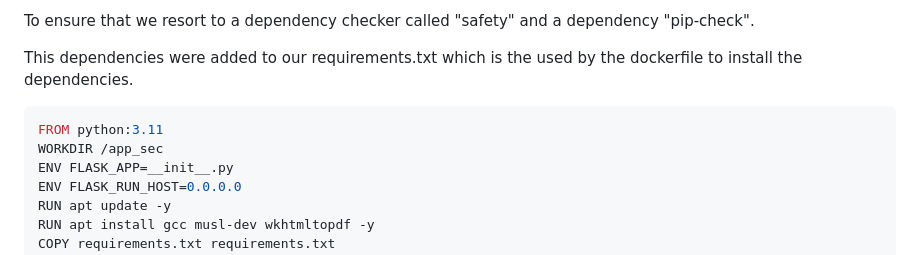
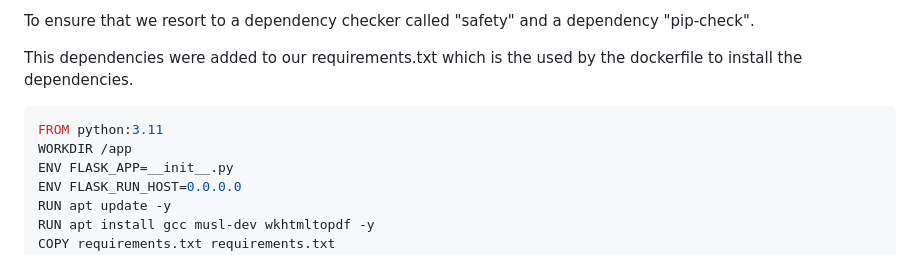
Before and after one commit to ZeMendes17/SIO_ASVS, a Markdown page: analysis/report.md, the part around one of its changes. GitHub-like rendering.

````diff
--- a/analysis/report.md
+++ b/analysis/report.md
@@ -301,7 +302,7 @@ This dependencies were added to our requirements.txt which is the used by the do
 
 ```dockerfile
 FROM python:3.11
-WORKDIR /app_sec
+WORKDIR /app
 ENV FLASK_APP=__init__.py
 ENV FLASK_RUN_HOST=0.0.0.0
 RUN apt update -y
````
Also changed, not shown: other parts of analysis/report.md (+3 -2 lines).
